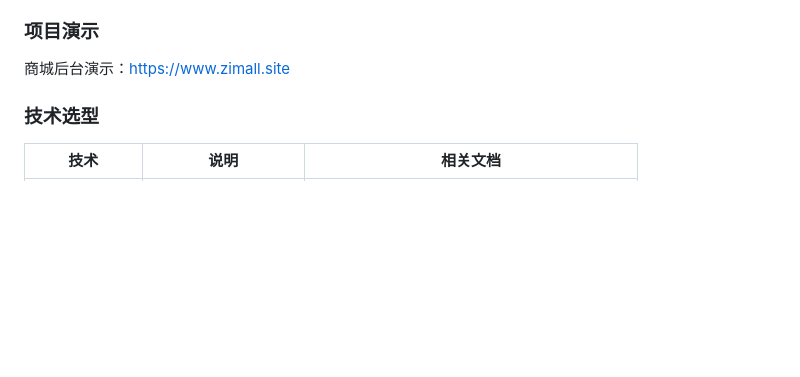
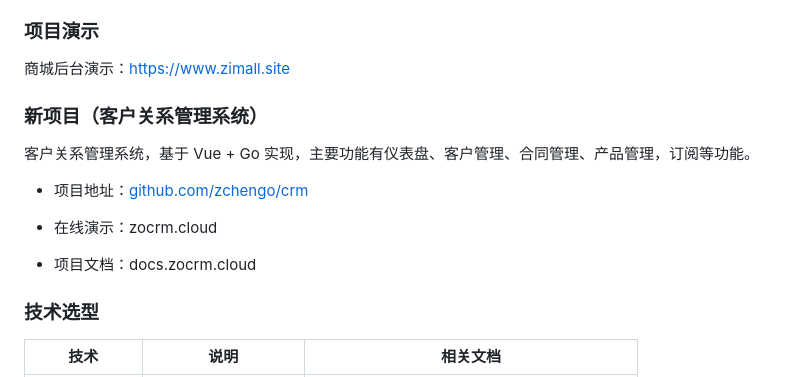
Before and after one commit to zchengo/mall, a Markdown page: README.md, the part around the change. Rendered like a GitHub page; blank space fills up the shorter version.

```diff
--- a/README.md
+++ b/README.md
@@ -7,6 +7,16 @@ mall 是一个本地生活服务类商城，包括微信小程序、商家后台
 ### 项目演示
 
 商城后台演示：https://www.zimall.site
+
+### 新项目（客户关系管理系统）
+
+客户关系管理系统，基于 Vue + Go 实现，主要功能有仪表盘、客户管理、合同管理、产品管理，订阅等功能。
+
+- 项目地址：[github.com/zchengo/crm](https://github.com/zchengo/crm)
+
+- 在线演示：zocrm.cloud
+
+- 项目文档：docs.zocrm.cloud
 
 ### 技术选型
 
```
